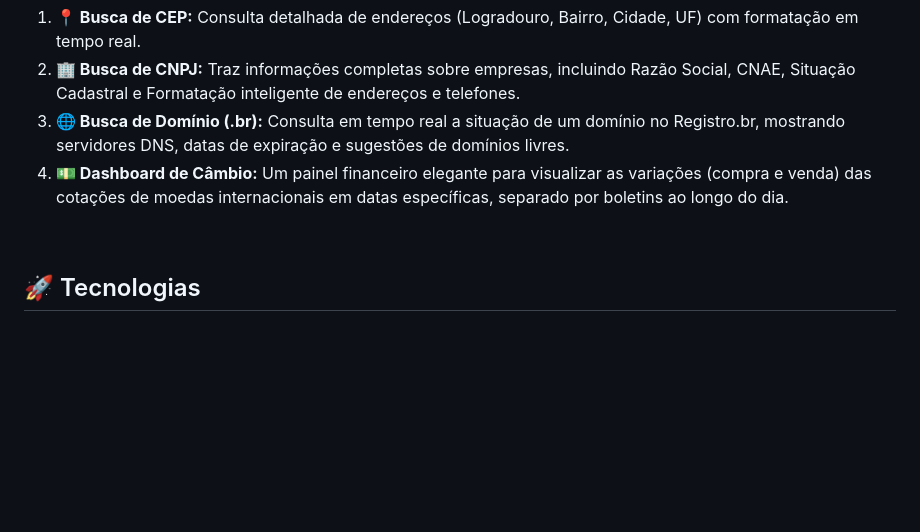
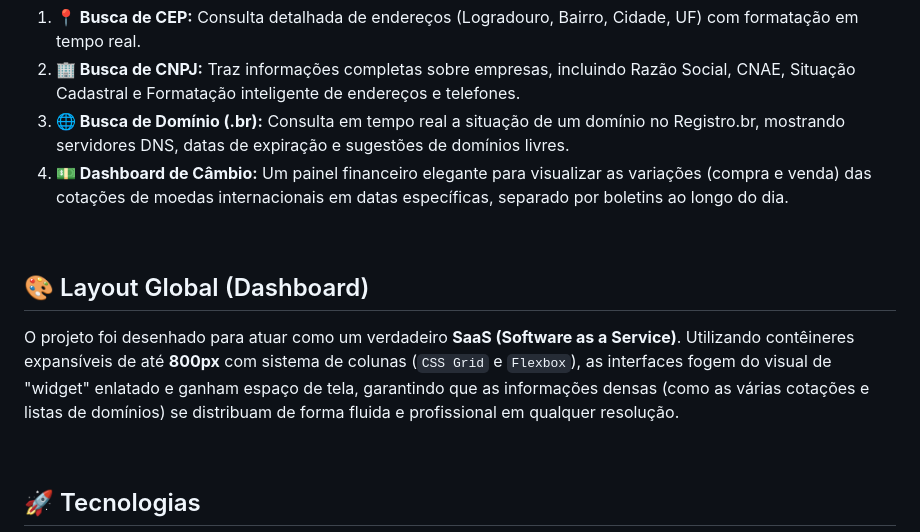
Before and after one commit to thiilins/minha-rua, a Markdown page: README.md, the part around the change. Rendered like a GitHub page; blank space fills up the shorter version.

Commit message:
docs: add global layout details to README

```diff
--- a/README.md
+++ b/README.md
@@ -46,6 +46,12 @@ O projeto agora atua como um canivete suíço de consultas públicas, utilizando
 
 <br>
 
+## :art: Layout Global (Dashboard)
+
+O projeto foi desenhado para atuar como um verdadeiro **SaaS (Software as a Service)**. Utilizando contêineres expansíveis de até **800px** com sistema de colunas (`CSS Grid` e `Flexbox`), as interfaces fogem do visual de "widget" enlatado e ganham espaço de tela, garantindo que as informações densas (como as várias cotações e listas de domínios) se distribuam de forma fluida e profissional em qualquer resolução.
+
+<br>
+
 ## :rocket: Tecnologias
 
 As seguintes ferramentas foram usadas na construção do projeto:
```
